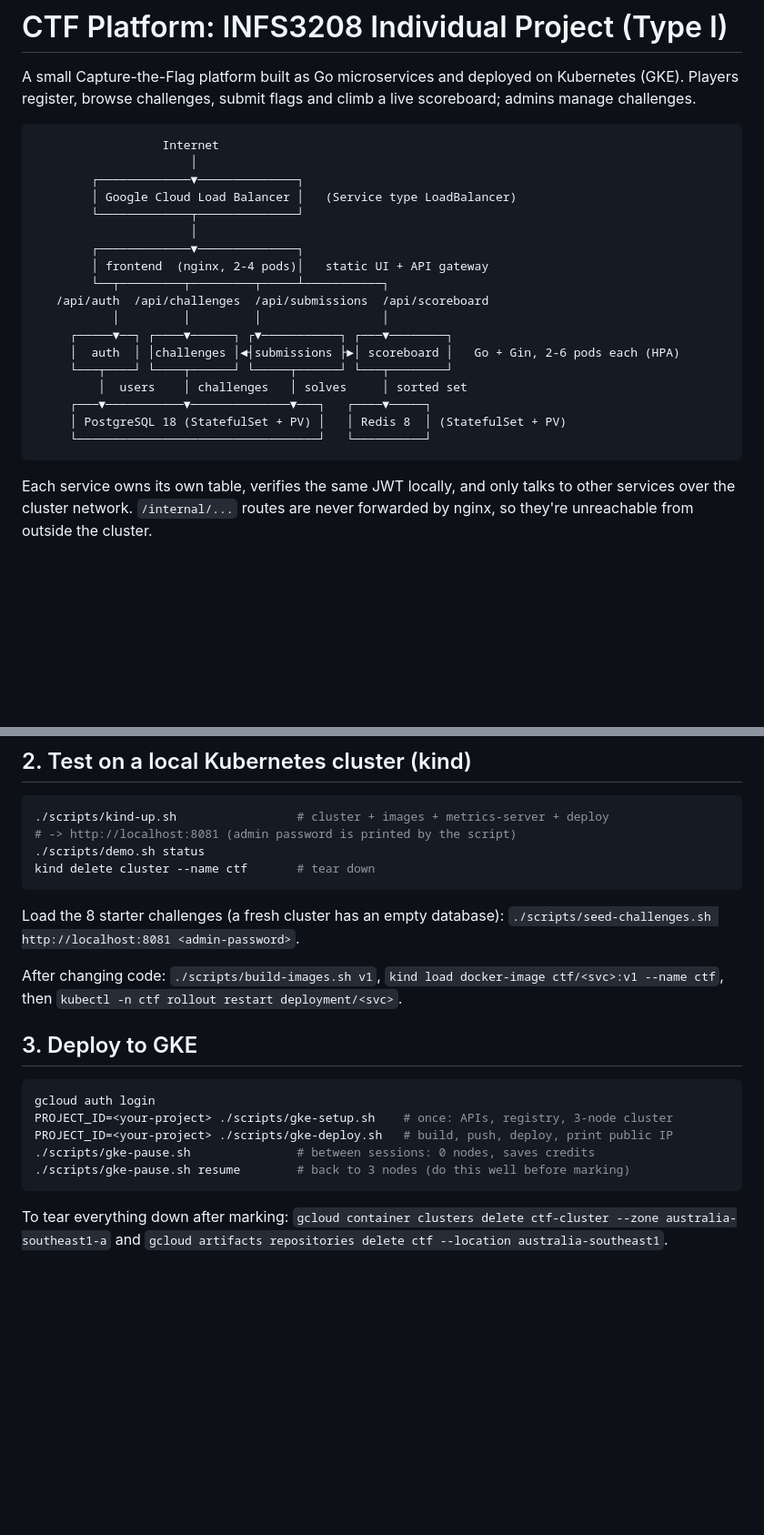
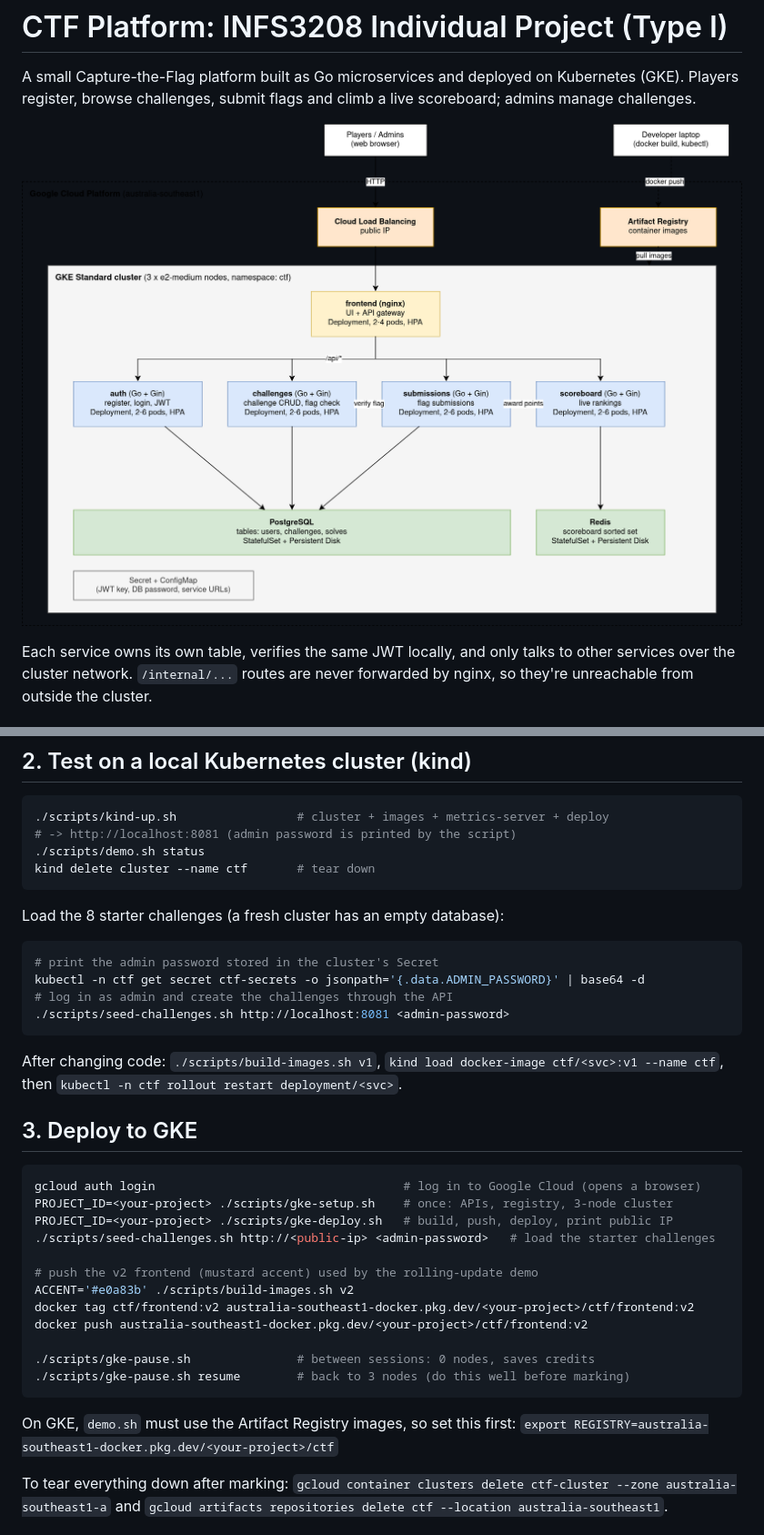
Before and after one commit to GhazaFadhlilbaqi/ctf-platform, a Markdown page: README.md, 2 parts joined by grey strips. Shown at 91% size. Drawn GitHub-style; blank space fills up the shorter version.

Commit message:
feat: modified image in readme file

````diff
--- a/README.md
+++ b/README.md
@@ -4,26 +4,7 @@ A small Capture-the-Flag platform built as Go microservices and deployed on
 Kubernetes (GKE). Players register, browse challenges, submit flags and
 climb a live scoreboard; admins manage challenges.
 
-```
-                  Internet
-                      │
-        ┌─────────────▼──────────────┐
-        │ Google Cloud Load Balancer │   (Service type LoadBalancer)
-        └─────────────┬──────────────┘
-                      │
-        ┌─────────────▼──────────────┐
-        │ frontend  (nginx, 2-4 pods)│   static UI + API gateway
-        └──┬─────────┬─────────┬─────┴───────────┐
-   /api/auth  /api/challenges  /api/submissions  /api/scoreboard
-           │         │         │                 │
-     ┌─────▼──┐ ┌────▼──────┐ ┌▼───────────┐ ┌───▼────────┐
-     │  auth  │ │challenges │◄┤submissions ├►│ scoreboard │   Go + Gin, 2-6 pods each (HPA)
-     └───┬────┘ └────┬──────┘ └─────┬──────┘ └───┬────────┘
-         │  users    │ challenges   │ solves     │ sorted set
-     ┌───▼───────────▼──────────────▼───┐   ┌────▼─────┐
-     │ PostgreSQL 18 (StatefulSet + PV) │   │ Redis 8  │ (StatefulSet + PV)
-     └──────────────────────────────────┘   └──────────┘
-```
+![Architecture of the CTF platform on GKE](docs/ctf-architecture.png)
 
 Each service owns its own table, verifies the same JWT locally, and only talks
 to other services over the cluster network. `/internal/...` routes are never
@@ -89,7 +75,13 @@ kind delete cluster --name ctf       # tear down
 ```
 
 Load the 8 starter challenges (a fresh cluster has an empty database):
-`./scripts/seed-challenges.sh http://localhost:8081 <admin-password>`.
+
+```bash
+# print the admin password stored in the cluster's Secret
+kubectl -n ctf get secret ctf-secrets -o jsonpath='{.data.ADMIN_PASSWORD}' | base64 -d
+# log in as admin and create the challenges through the API
+./scripts/seed-challenges.sh http://localhost:8081 <admin-password>
+```
 
 After changing code: `./scripts/build-images.sh v1`, `kind load docker-image ctf/<svc>:v1 --name ctf`,
 then `kubectl -n ctf rollout restart deployment/<svc>`.
@@ -97,12 +89,22 @@ then `kubectl -n ctf rollout restart deployment/<svc>`.
 ## 3. Deploy to GKE
 
 ```bash
-gcloud auth login
+gcloud auth login                                   # log in to Google Cloud (opens a browser)
 PROJECT_ID=<your-project> ./scripts/gke-setup.sh    # once: APIs, registry, 3-node cluster
 PROJECT_ID=<your-project> ./scripts/gke-deploy.sh   # build, push, deploy, print public IP
+./scripts/seed-challenges.sh http://<public-ip> <admin-password>   # load the starter challenges
+
+# push the v2 frontend (mustard accent) used by the rolling-update demo
+ACCENT='#e0a83b' ./scripts/build-images.sh v2
+docker tag ctf/frontend:v2 australia-southeast1-docker.pkg.dev/<your-project>/ctf/frontend:v2
+docker push australia-southeast1-docker.pkg.dev/<your-project>/ctf/frontend:v2
+
 ./scripts/gke-pause.sh               # between sessions: 0 nodes, saves credits
 ./scripts/gke-pause.sh resume        # back to 3 nodes (do this well before marking)
 ```
+
+On GKE, `demo.sh` must use the Artifact Registry images, so set this first:
+`export REGISTRY=australia-southeast1-docker.pkg.dev/<your-project>/ctf`
 
 To tear everything down after marking:
 `gcloud container clusters delete ctf-cluster --zone australia-southeast1-a` and
````
Also changed, not shown: other parts of README.md (+16 -4 lines).
